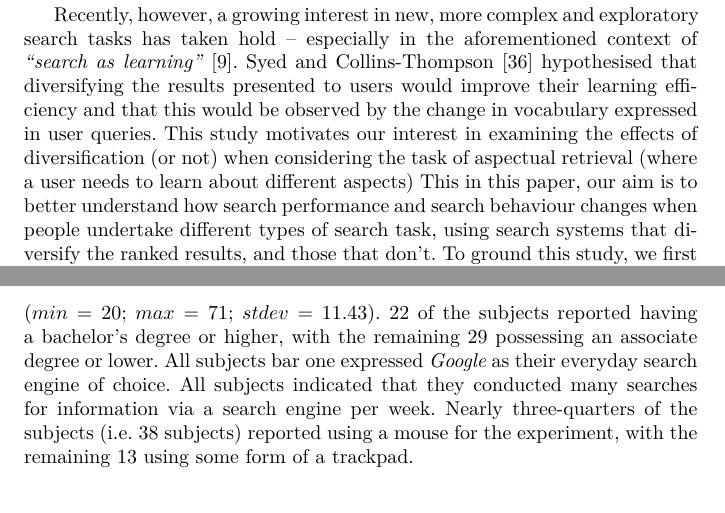
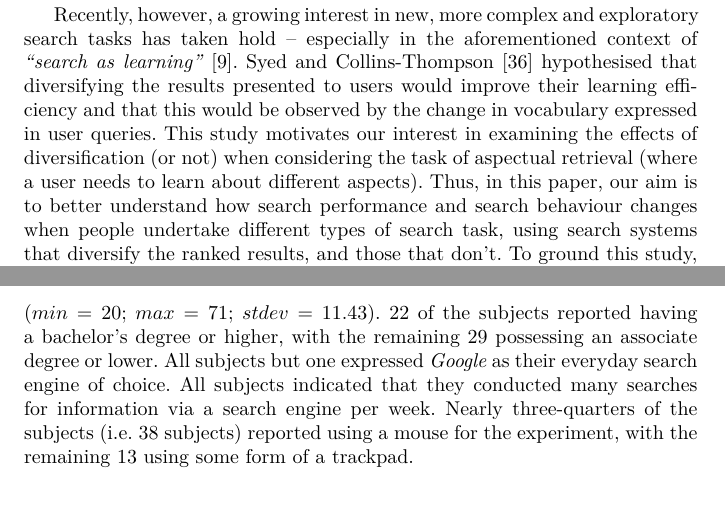
Before and after one commit to maxwelld90/diversity_journal, a LaTeX paper (impact-result-diversification/jir2018aspects.tex, which reads impact-result-diversification/background.tex, impact-result-diversification/method.tex): two parts of pages 4 and 12 of 23, joined at a grey line, cut so that both start at the same text. Compiled offline with XeLaTeX.

Commit message:
Fixed spotted typos by reviewers

```diff
--- a/impact-result-diversification/background.tex
+++ b/impact-result-diversification/background.tex
@@ -28,7 +28,7 @@ Aspectual retrieval found significant traction in the \textit{TREC Interactive T
 
 As work on aspectual retrieval subsided, work related to determining the intent of a searcher's query began to take hold, where the goal of this problem is to diversify the results retrieved with respect to the original query~\cite{rose2004understanding_user_goals}. Thus, this addresses the problem of \emph{ambiguity} for short, impoverished queries. This led to a series of diversification algorithms (and intent-aware evaluation measures) being proposed, changing focus from the interface to the underlying algorithms and their evaluation measures (e.g.~\cite{santos2010query_reformulations_diversification,santos2011intent,carbonell1998mmr,zuccon2009qprp,agrawal2009diversification,radlinski2006diversification,he2011diversification_clustering,carterette2009probabalistic,chen2006lessismore,zhai2015subtopics}). However, while there have been numerous studies investigating the effectiveness of diversification algorithms for the problem of \emph{intents} (e.g. one query, several interpretations), little work has looked at studying how such algorithms apply in the context of aspectual retrieval (e.g. one topic, many aspects). This is mainly because most of these algorithms were developed after the TREC Interactive Track finished in 2002.
 
-Recently, however, a growing interest in new, more complex and exploratory search tasks has taken hold -- especially in the aforementioned context of \emph{``search as learning''}~\cite{collins2017sal}. Syed and Collins-Thompson~\cite{syed2017sal} hypothesised that diversifying the results presented to users would improve their learning efficiency and that this would be observed by the change in vocabulary expressed in user queries. This study motivates our interest in examining the effects of diversification (or not)  when considering the task of aspectual retrieval (where a user needs to learn about different aspects)  This in this paper, our aim is to better understand how search performance and search behaviour changes when people undertake different types of search task, using search systems that diversify the ranked results, and those that don't. To ground this study, we first consider how search behaviour is likely to change by generating hypotheses from Information Foraging Theory.
+Recently, however, a growing interest in new, more complex and exploratory search tasks has taken hold -- especially in the aforementioned context of \emph{``search as learning''}~\cite{collins2017sal}. Syed and Collins-Thompson~\cite{syed2017sal} hypothesised that diversifying the results presented to users would improve their learning efficiency and that this would be observed by the change in vocabulary expressed in user queries. This study motivates our interest in examining the effects of diversification (or not) when considering the task of aspectual retrieval (where a user needs to learn about different aspects). Thus, in this paper, our aim is to better understand how search performance and search behaviour changes when people undertake different types of search task, using search systems that diversify the ranked results, and those that don't. To ground this study, we first consider how search behaviour is likely to change by generating hypotheses from Information Foraging Theory.
 
 %Work then went silent in the area, until Sp\"{a}rck Jones et al.~\cite{sparckjones2007ambiguous_requests} discussed the need to consider how retrieval systems are better able to deliver a diversified set of search results. This was then demonstrated by Sanderson~\cite{sanderson2008ambiguous_queries} who showed the extent of the problem by showing queries in search logs having multiple interpretations, and the adaptation of an image test collection being adapted for diversity experiments~\cite{sanderson2009diversity}. Work in the area of \emph{diversifying} search results has in recent years resulted in the development of several frameworks and algorithms for specifically dealing with this issue (e.g. \emph{xQuAD}\todo{~\cite{santos2010query_reformulations_diversification}})
 
--- a/impact-result-diversification/method.tex
+++ b/impact-result-diversification/method.tex
@@ -108,7 +108,7 @@ Requiring the latter two criteria increased the likelihood of recruiting individ
 %Subjects were informed that from prior studies~\anoncite{}, that it would take approximately 7-10 minutes to find at least four relevant documents per task - and the duration of the entire experiment would be approximately 40-50 minutes.
 Subjects were informed that from our pilot study, it would take approximately 7-10 minutes to find at least four relevant documents per task - and the duration of the entire experiment would be approximately 40-50 minutes. Since we did not impose any time constraints on how long they searched for, we imposed an accuracy based control. We informed participants that their accuracy in identifying relevant material would be examined and that they should aim to find four useful documents with at least 50\% accuracy (based on TREC relevance judgments as the gold standard). Note that from a previous lab-based study~\cite{maxwell2017snippet_length} for this set of topics, the accuracy of participants was between 25\% and 40\% on average, depending on the topic, and so while we stipulated a higher accuracy, this was to motivate subjects to work diligently. Since we expected the experiment to take just under an hour, participants were compensated seven dollars (USD). In all, 64 subjects performed the experiment. However, 13 subjects were omitted either because they failed to complete all search tasks (five subjects were removed), failed to mark at least four documents (two subjects were removed), or spent less than two minutes per task and failed to retrieve any relevant documents (six subjects were removed).
 
-Of the 51 subjects who successfully completed the experiment, $26$ females and $25$ females participated. The average age of the subjects was $38.66$ years ($min=20$; $max=71$; $stdev=11.43$). $22$ of the subjects reported having a bachelor's degree or higher, with the remaining $29$ possessing an associate degree or lower. All subjects bar one expressed \emph{Google} as their everyday search engine of choice. All subjects indicated that they conducted many searches for information via a search engine per week. Nearly three-quarters of the subjects (i.e. 38 subjects) reported using a mouse for the experiment, with the remaining $13$ using some form of a trackpad.
+Of the 51 subjects who successfully completed the experiment, $26$ females and $25$ males participated. The average age of the subjects was $38.66$ years ($min=20$; $max=71$; $stdev=11.43$). $22$ of the subjects reported having a bachelor's degree or higher, with the remaining $29$ possessing an associate degree or lower. All subjects but one expressed \emph{Google} as their everyday search engine of choice. All subjects indicated that they conducted many searches for information via a search engine per week. Nearly three-quarters of the subjects (i.e. 38 subjects) reported using a mouse for the experiment, with the remaining $13$ using some form of a trackpad.
 
 %Considering the \todo{$32$} subjects, and the four sessions each subject undertook, this meant a total of \todo{$128$} search sessions were logged.
 
```
